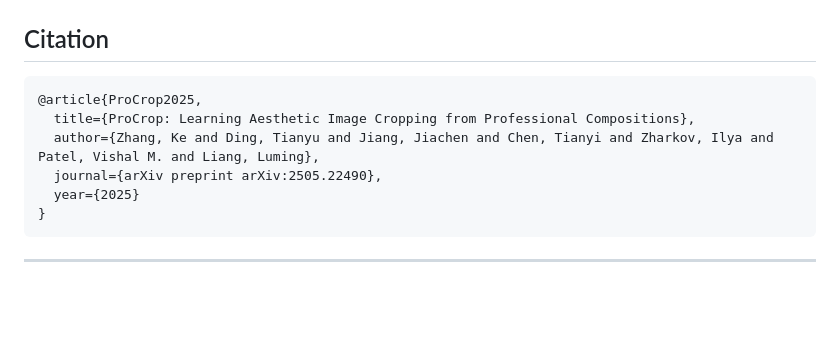
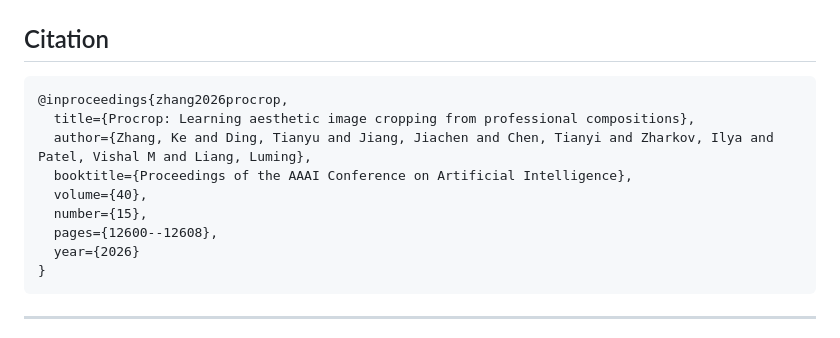
Before and after one commit to BWGZK-keke/ProCrop, a Markdown page: README.md, the part around the change. Rendered like a GitHub page; blank space fills up the shorter version.

Commit message:
Update citation format and details in README

````diff
--- a/README.md
+++ b/README.md
@@ -283,11 +283,14 @@ Download from HuggingFace: https://huggingface.co/datasets/BWGZK/procrop_dataset
 ## Citation
 
 ```bibtex
-@article{ProCrop2025,
-  title={ProCrop: Learning Aesthetic Image Cropping from Professional Compositions},
-  author={Zhang, Ke and Ding, Tianyu and Jiang, Jiachen and Chen, Tianyi and Zharkov, Ilya and Patel, Vishal M. and Liang, Luming},
-  journal={arXiv preprint arXiv:2505.22490},
-  year={2025}
+@inproceedings{zhang2026procrop,
+  title={Procrop: Learning aesthetic image cropping from professional compositions},
+  author={Zhang, Ke and Ding, Tianyu and Jiang, Jiachen and Chen, Tianyi and Zharkov, Ilya and Patel, Vishal M and Liang, Luming},
+  booktitle={Proceedings of the AAAI Conference on Artificial Intelligence},
+  volume={40},
+  number={15},
+  pages={12600--12608},
+  year={2026}
 }
 ```
 
````
